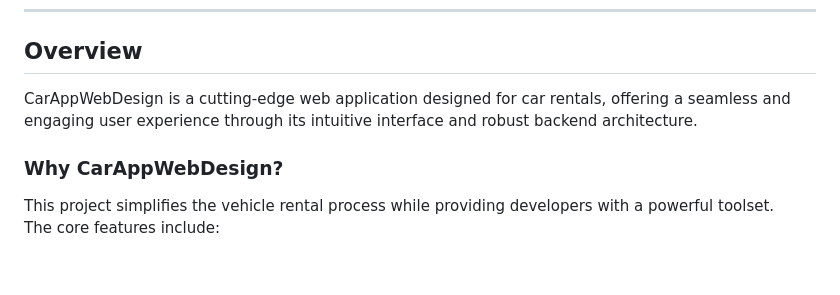
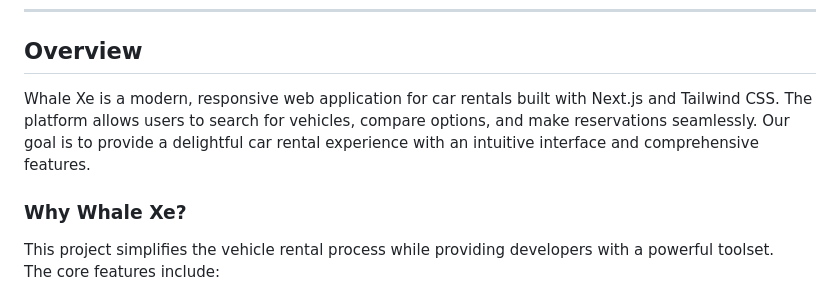
Before and after one commit to AkioCkist/CarAppWebDesign, a Markdown page: README.md, the part around the change printed below. Rendered like a GitHub page; blank space fills up the shorter version.

```diff
--- a/README.md
+++ b/README.md
@@ -38,9 +40,9 @@ Built with the tools and technologies:
 
 ## Overview
 
-CarAppWebDesign is a cutting-edge web application designed for car rentals, offering a seamless and engaging user experience through its intuitive interface and robust backend architecture.
+Whale Xe is a modern, responsive web application for car rentals built with Next.js and Tailwind CSS. The platform allows users to search for vehicles, compare options, and make reservations seamlessly. Our goal is to provide a delightful car rental experience with an intuitive interface and comprehensive features.
 
-### Why CarAppWebDesign?
+### Why Whale Xe?
 
 This project simplifies the vehicle rental process while providing developers with a powerful toolset.
 The core features include:
```
Also changed, not shown: other parts of README.md (+3 -1 lines).
